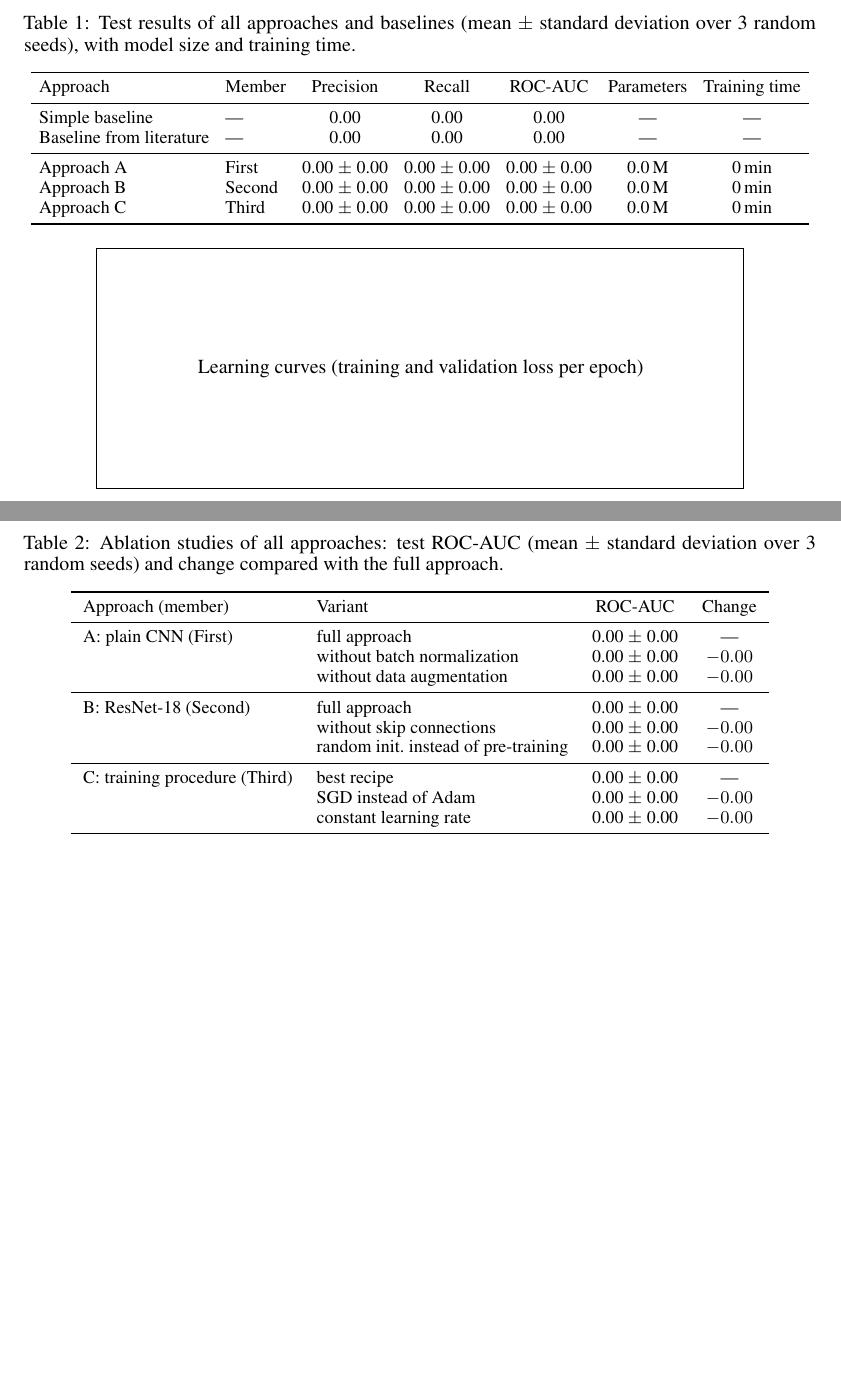
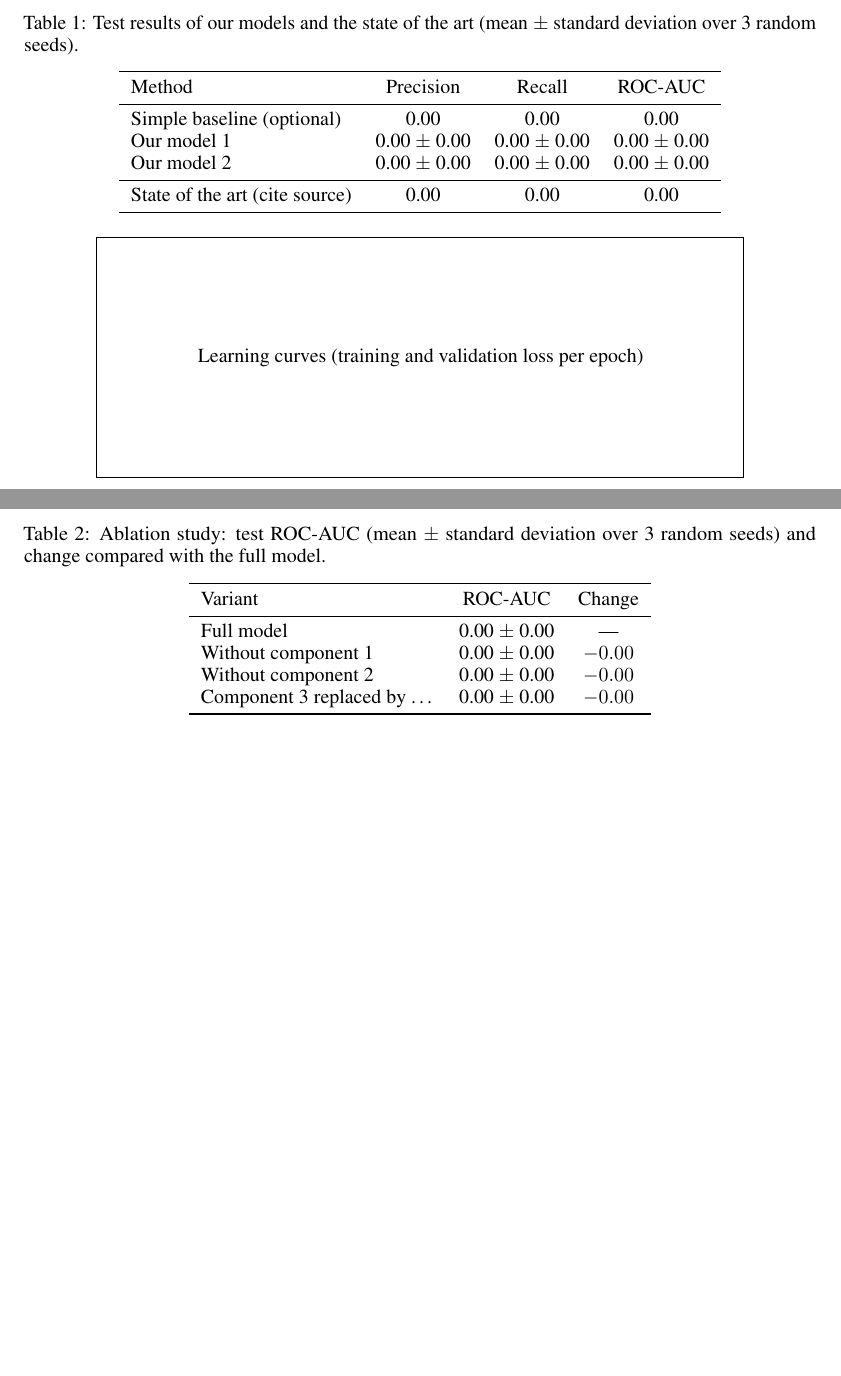
Before and after one commit to konstantin-schekotihin/dl_course, a LaTeX paper (ML-DL/deliverables/report/main.tex): two parts of pages 2 and 3 of 3, joined at a grey line, cut so that both start at the same text, the shorter picture padded with empty space. Compiled offline with pdfLaTeX.

Commit message:
ML-DL projects: free choice of methods; three firm requirements
Drop the prescribed three-approaches structure. Groups now choose their
topic, data, methods and division of work freely; every project must
contain (1) an ablation study, (2) a comparative analysis of its results,
within the study and against the state of the art, and (3) W&B tracking
of all experiments, including the ablation runs. A simple baseline is
recommended but optional.

Modalities, project guide (short definitions + one-paragraph example)
and both templates (single Plan section; generic results and ablation
tables) updated accordingly.

Co-Authored-By: Claude Opus 5.5 <noreply@anthropic.com>

```diff
--- a/ML-DL/deliverables/report/main.tex
+++ b/ML-DL/deliverables/report/main.tex
@@ -123,39 +120,33 @@ Experiment tracking: \url{https://wandb.ai/your-entity/your-project}.
 \section{Results}
 
 \subsection{Comparative Analysis}
-% REQUIRED: the comparative analysis of all approaches is the main result of the
-% project. A report without it is incomplete.
-% - Compare the approaches of all group members with each other and with the
-%   baselines from the Experimental Setup: same data split, test data, evaluation
-%   measures and random seeds, and a comparable training budget.
-% - Present the main results in one table (see Table~\ref{tab:results}): the
-%   main measures (mean and standard deviation over several random seeds), the
-%   number of parameters and the training time. Add learning curves where they
-%   help (see Figure~\ref{fig:curves}).
-% - Does each approach beat the baselines, and by how much?
-% - Explain the differences: which approach works best, why, and at what cost?
-%   End with a justified recommendation, e.g. "Is the ResNet's improvement worth
-%   its size and training time?"
+% REQUIRED: a report without a comparative analysis is incomplete.
+% - Compare the models and variants you trained with each other, on the same
+%   test data with the same measures.
+% - Compare your results with the state of the art: the best published results
+%   on the same data (cite them). Make sure the comparison is fair (same test
+%   split, same measure), or explain the differences.
+% - Present the results in a table like Table~\ref{tab:results}, with learning
+%   curves where they help (see Figure~\ref{fig:curves}). If feasible, report the
+%   mean and standard deviation over several random seeds.
+% - Explain what you see: what works best, why, and at what cost?
 % - Results and figures should come from runs logged in your W&B project.
 
 Your text.
 
 \begin{table}[t]
-  \caption{Test results of all approaches and baselines (mean $\pm$ standard deviation over 3 random seeds), with model size and training time.}
+  \caption{Test results of our models and the state of the art (mean $\pm$ standard deviation over 3 random seeds).}
   \label{tab:results}
   \centering
-  \small
-  \setlength{\tabcolsep}{4pt}
-  \begin{tabular}{llccccc}
+  \begin{tabular}{lccc}
     \toprule
-    Approach & Member & Precision & Recall & ROC-AUC & Parameters & Training time \\
+    Method & Precision & Recall & ROC-AUC \\
     \midrule
-    Simple baseline          & ---    & 0.00 & 0.00 & 0.00 & --- & --- \\
-    Baseline from literature & ---    & 0.00 & 0.00 & 0.00 & --- & --- \\
+    Simple baseline (optional)     & 0.00 & 0.00 & 0.00 \\
+    Our model 1                    & 0.00 $\pm$ 0.00 & 0.00 $\pm$ 0.00 & 0.00 $\pm$ 0.00 \\
+    Our model 2                    & 0.00 $\pm$ 0.00 & 0.00 $\pm$ 0.00 & 0.00 $\pm$ 0.00 \\
     \midrule
-    Approach A               & First  & 0.00 $\pm$ 0.00 & 0.00 $\pm$ 0.00 & 0.00 $\pm$ 0.00 & 0.0\,M & 0\,min \\
-    Approach B               & Second & 0.00 $\pm$ 0.00 & 0.00 $\pm$ 0.00 & 0.00 $\pm$ 0.00 & 0.0\,M & 0\,min \\
-    Approach C               & Third  & 0.00 $\pm$ 0.00 & 0.00 $\pm$ 0.00 & 0.00 $\pm$ 0.00 & 0.0\,M & 0\,min \\
+    State of the art (cite source) & 0.00 & 0.00 & 0.00 \\
     \bottomrule
   \end{tabular}
 \end{table}
@@ -165,7 +156,7 @@ Your text.
   % Replace the box with your figure, e.g.:
   % \includegraphics[width=0.8\linewidth]{figures/learning_curves.pdf}
   \fbox{\parbox[c][4cm][c]{0.8\linewidth}{\centering Learning curves (training and validation loss per epoch)}}
-  \caption{Training and validation loss of all approaches.}
+  \caption{Training and validation loss of our models.}
   \label{fig:curves}
 \end{figure}
 
@@ -177,40 +168,31 @@ Your text.
 % - Which components of your approach actually contribute to the result?
 % - Remove or replace one component at a time, keep everything else fixed, and
 %   compare with the full approach (see Table~\ref{tab:ablation}).
-% - Did the results confirm the hypotheses from your proposal? Connect each
-%   finding to the lecture, e.g. "without skip connections, the deeper network
-%   trains worse because of vanishing gradients".
-% - State who ran which study.
+% - Did the results confirm your expectations? Connect your findings to the
+%   lecture, e.g. "without skip connections, the deeper network trains worse
+%   because of vanishing gradients".
+% - Log every ablation run in your W&B project.
 
 Your text.
 
 \begin{table}[t]
-  \caption{Ablation studies of all approaches: test ROC-AUC (mean $\pm$ standard deviation over 3 random seeds) and change compared with the full approach.}
+  \caption{Ablation study: test ROC-AUC (mean $\pm$ standard deviation over 3 random seeds) and change compared with the full model.}
   \label{tab:ablation}
   \centering
-  \small
-  \begin{tabular}{llcc}
+  \begin{tabular}{lcc}
     \toprule
-    Approach (member) & Variant & ROC-AUC & Change \\
+    Variant & ROC-AUC & Change \\
     \midrule
-    A: plain CNN (First)        & full approach                    & 0.00 $\pm$ 0.00 & --- \\
-                                & without batch normalization      & 0.00 $\pm$ 0.00 & $-0.00$ \\
-                                & without data augmentation        & 0.00 $\pm$ 0.00 & $-0.00$ \\
-    \midrule
-    B: ResNet-18 (Second)       & full approach                    & 0.00 $\pm$ 0.00 & --- \\
-                                & without skip connections         & 0.00 $\pm$ 0.00 & $-0.00$ \\
-                                & random init.\ instead of pre-training & 0.00 $\pm$ 0.00 & $-0.00$ \\
-    \midrule
-    C: training procedure (Third) & best recipe                    & 0.00 $\pm$ 0.00 & --- \\
-                                & SGD instead of Adam              & 0.00 $\pm$ 0.00 & $-0.00$ \\
-                                & constant learning rate           & 0.00 $\pm$ 0.00 & $-0.00$ \\
+    Full model                    & 0.00 $\pm$ 0.00 & --- \\
+    Without component 1           & 0.00 $\pm$ 0.00 & $-0.00$ \\
+    Without component 2           & 0.00 $\pm$ 0.00 & $-0.00$ \\
+    Component 3 replaced by \ldots & 0.00 $\pm$ 0.00 & $-0.00$ \\
     \bottomrule
   \end{tabular}
 \end{table}
 
 \subsection{Error Analysis}
-% - On which examples does each approach fail, and why?
-% - Which examples do all approaches get wrong? Show typical failure cases.
+% - On which examples does your model fail, and why? Show typical failure cases.
 
 Your text.
 
```
Also changed, not shown: ML-DL/deliverables/proposal/main.tex (+19 -54 lines), ML-DL/modalities.md (+10 -12 lines), ML-DL/deliverables/README.md, ML-DL/deliverables/report/main.tex (17 more changed lines).
